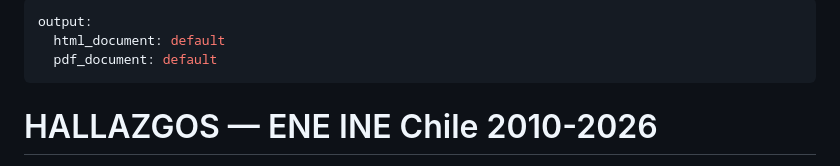
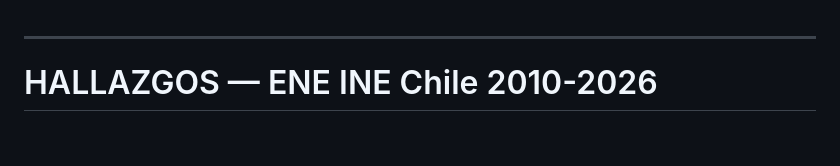
Before and after one commit to felipeobregon26/ene-ine-chile, a Markdown page: HALLAZGOS.md, the part around the change. GitHub-like rendering; blank space fills up the shorter version.

Commit message:
Remove output formats from HALLAZGOS.md
Removed output formats for document generation.

```diff
--- a/HALLAZGOS.md
+++ b/HALLAZGOS.md
@@ -1,7 +1,3 @@
----
-output:
-  html_document: default
-  pdf_document: default
 ---
 # HALLAZGOS — ENE INE Chile 2010-2026
 
```
